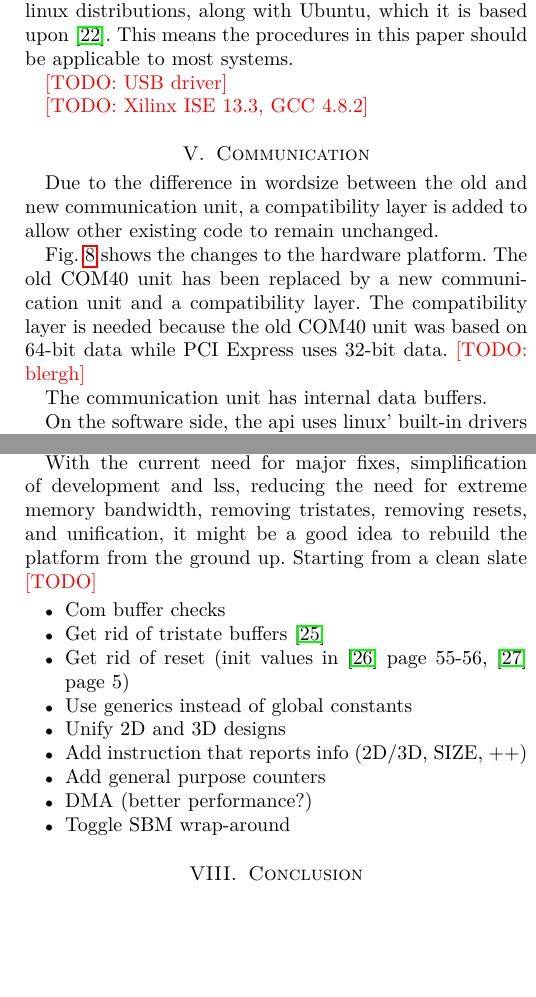
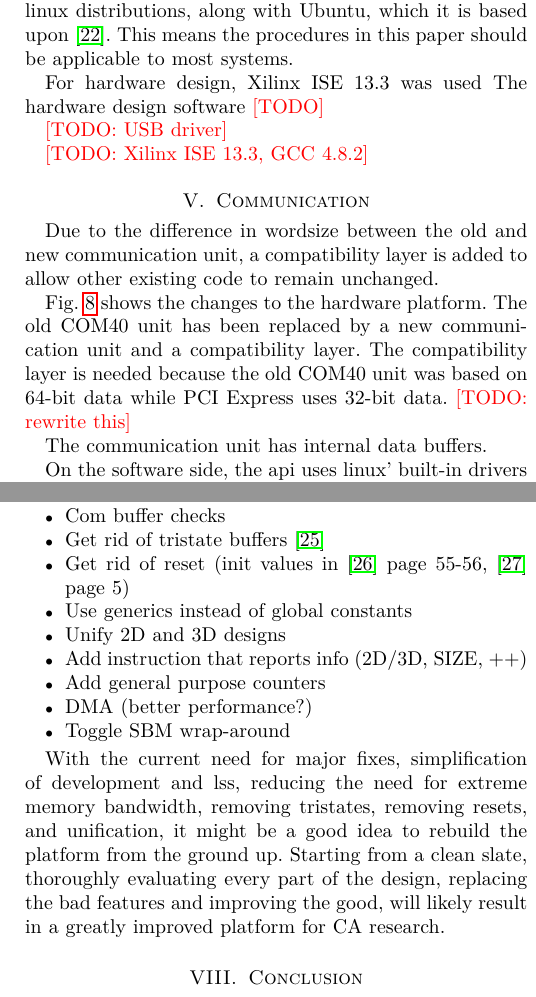
Before and after one commit to lundal/carp-report, a LaTeX paper (report.tex, which reads communication.tex, development.tex, discussion.tex): two parts of the columns of pages 4 and 7 of 7, joined at a grey line, cut so that both start at the same text, the shorter picture padded with empty space. Compiled offline with pdfLaTeX.

Commit message:
Various minor tweaks

```diff
--- a/communication.tex
+++ b/communication.tex
@@ -4,7 +4,7 @@ Due to the difference in wordsize between the old and new communication unit, a
 \figurename~\ref{fig:overview-lundal} shows the changes to the hardware platform.
 The old COM40 unit has been replaced by a new communication unit and a compatibility layer.
 The compatibility layer is needed because the old COM40 unit was based on 64-bit data while PCI Express uses 32-bit data.
-\todo{blergh}
+\todo{rewrite this}
 
 \begin{figure}[!ht]
     \centering
--- a/development.tex
+++ b/development.tex
@@ -44,6 +44,9 @@ The operating system on both computers is Linux Mint; version 16 on the developm
 Linux Mint is currently one of the most popular linux distributions, along with Ubuntu, which it is based upon \cite{distrowatch}.
 This means the procedures in this paper should be applicable to most systems.
 
+For hardware design, Xilinx ISE 13.3 was used
+The hardware design software \TODO
+
 \todo{USB driver}
 
 \todo{Xilinx ISE 13.3, GCC 4.8.2}
--- a/discussion.tex
+++ b/discussion.tex
@@ -50,9 +50,6 @@ Since only 6 out of 30 instructions require more than 32 bits, communication cou
 
 Finally, a unification of the 2D and 3D designs would be \TODO
 
-With the current need for major fixes, simplification of development and lss, reducing the need for extreme memory bandwidth, removing tristates, removing resets, and unification, it might be a good idea to rebuild the platform from the ground up.
-Starting from a clean slate \TODO
-
 \begin{itemize}
     \item Com buffer checks
     \item Get rid of tristate buffers \cite{koch2008buses}
@@ -64,3 +61,6 @@ Starting from a clean slate \TODO
     \item DMA (better performance?)
     \item Toggle SBM wrap-around
 \end{itemize}
+
+With the current need for major fixes, simplification of development and lss, reducing the need for extreme memory bandwidth, removing tristates, removing resets, and unification, it might be a good idea to rebuild the platform from the ground up.
+Starting from a clean slate, thoroughly evaluating every part of the design, replacing the bad features and improving the good, will likely result in a greatly improved platform for CA research.
```
